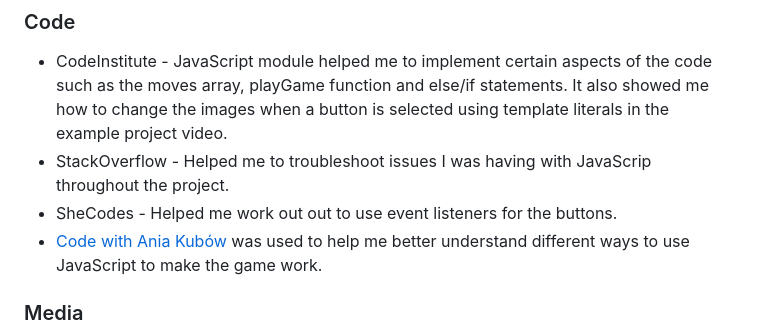
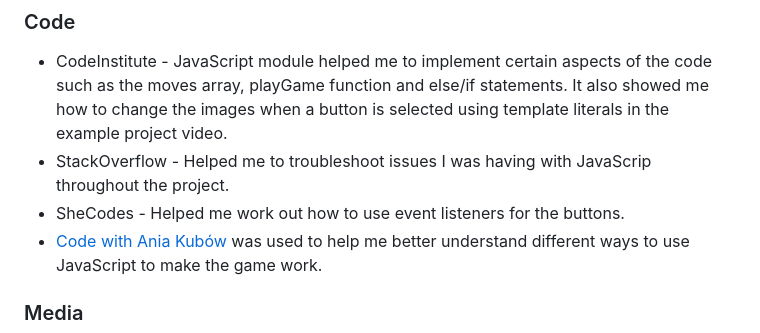
Before and after one commit to Luke-Nicklin/rpsls, a Markdown page: README.md, the part around the change. Drawn GitHub-style.

Commit message:
Removed repeated word from code section of read me file

```diff
--- a/README.md
+++ b/README.md
@@ -268,7 +268,7 @@ The live link can be found here - https://luke-nicklin.github.io/rpsls/
 
 - CodeInstitute - JavaScript module helped me to implement certain aspects of the code such as the moves array, playGame function and else/if statements. It also showed me how to change the images when a button is selected using template literals in the example project video.
 - StackOverflow - Helped me to troubleshoot issues I was having with JavaScrip throughout the project.
-- SheCodes - Helped me work out out to use event listeners for the buttons.
+- SheCodes - Helped me work out how to use event listeners for the buttons.
 - [Code with Ania Kubów](https://www.youtube.com/watch?v=RwFeg0cEZvQ) was used to help me better understand different ways to use JavaScript to make the game work.
 
 
```
